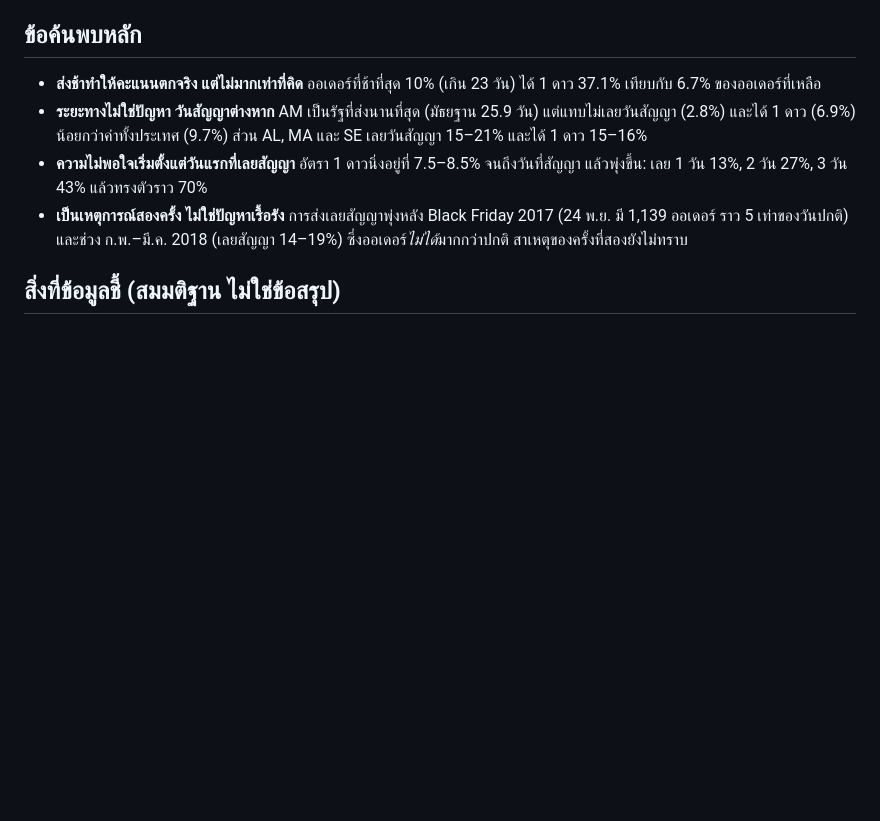
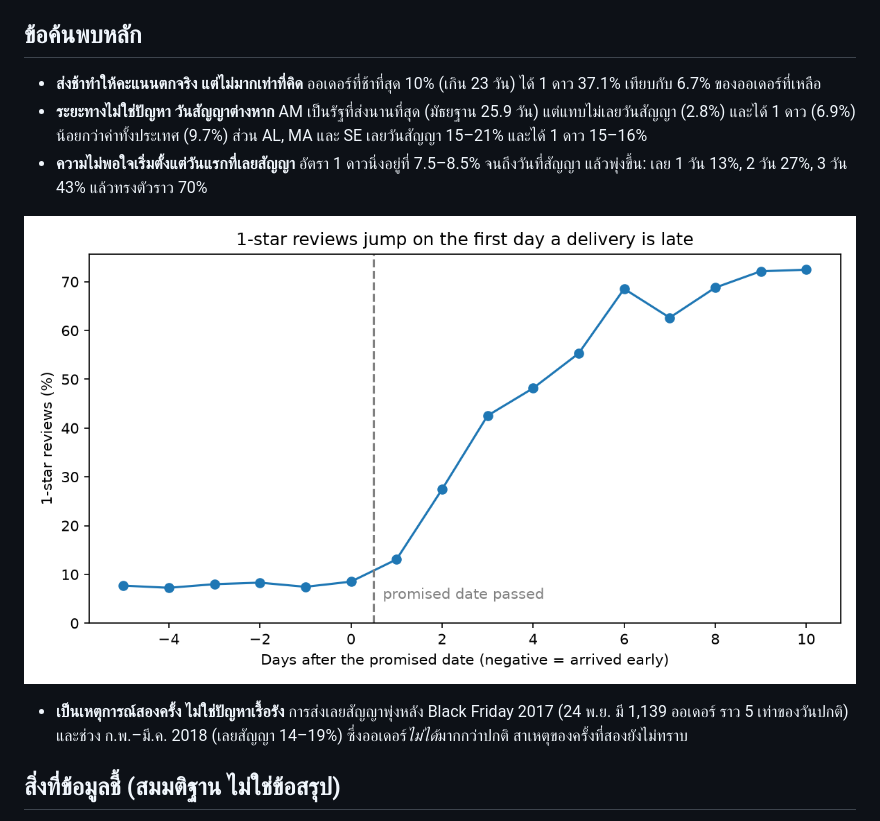
Before and after one commit to oKODOMOo1125/olist-analysis, a Markdown page: README.md, the part around the change. Drawn GitHub-style; pictures changed too: reports/one_star_by_days_late.png (added); blank space fills up the shorter version.

Commit message:
Add one-star by days-late chart to report and README (#3)

```diff
--- a/README.md
+++ b/README.md
@@ -11,6 +11,9 @@
   ส่วน AL, MA และ SE เลยวันสัญญา 15–21% และได้ 1 ดาว 15–16%
 - **ความไม่พอใจเริ่มตั้งแต่วันแรกที่เลยสัญญา** อัตรา 1 ดาวนิ่งอยู่ที่ 7.5–8.5%
   จนถึงวันที่สัญญา แล้วพุ่งขึ้น: เลย 1 วัน 13%, 2 วัน 27%, 3 วัน 43% แล้วทรงตัวราว 70%
+
+![อัตรา 1 ดาวเริ่มพุ่งตั้งแต่วันแรกที่เลยวันสัญญา](reports/one_star_by_days_late.png)
+
 - **เป็นเหตุการณ์สองครั้ง ไม่ใช่ปัญหาเรื้อรัง** การส่งเลยสัญญาพุ่งหลัง Black Friday 2017
   (24 พ.ย. มี 1,139 ออเดอร์ ราว 5 เท่าของวันปกติ) และช่วง ก.พ.–มี.ค. 2018 (เลยสัญญา 14–19%)
   ซึ่งออเดอร์*ไม่ได้*มากกว่าปกติ สาเหตุของครั้งที่สองยังไม่ทราบ
```
Also changed, not shown: 2 other files.
